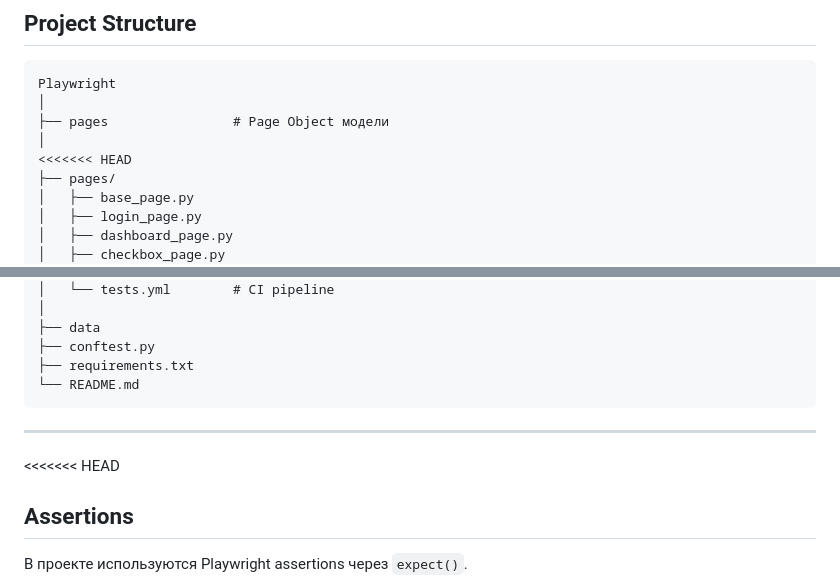
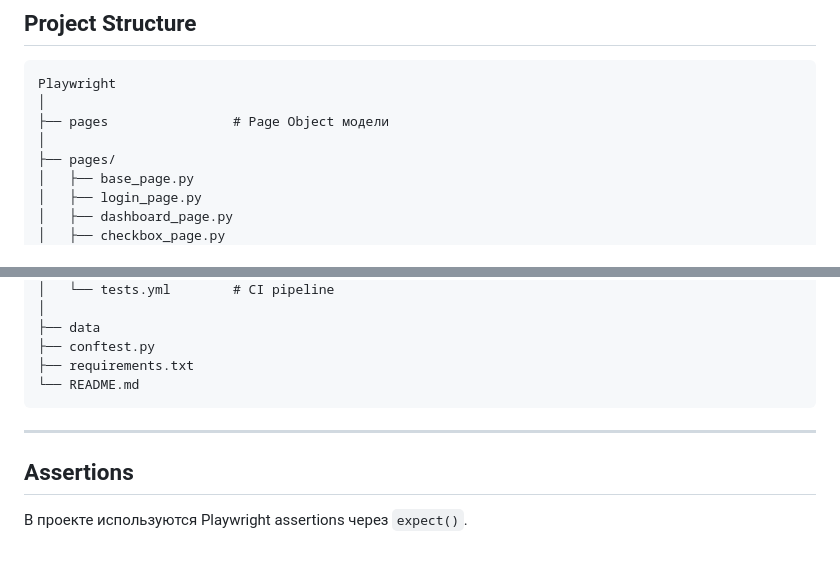
Before and after one commit to kami-no-hikari/Playwright, a Markdown page: README.md, 2 parts joined by grey strips. GitHub-like rendering; blank space fills up the shorter version.

Commit message:
Fix formatting issues in README.md

````diff
--- a/README.md
+++ b/README.md
@@ -30,7 +30,6 @@ Playwright
 │
 ├── pages                # Page Object модели
 │
-<<<<<<< HEAD
 ├── pages/
 │   ├── base_page.py
 │   ├── login_page.py
@@ -80,7 +79,6 @@ Playwright
 ```
 
 ---
-<<<<<<< HEAD
 ## Assertions
 В проекте используются Playwright assertions через `expect()`.
 
````
